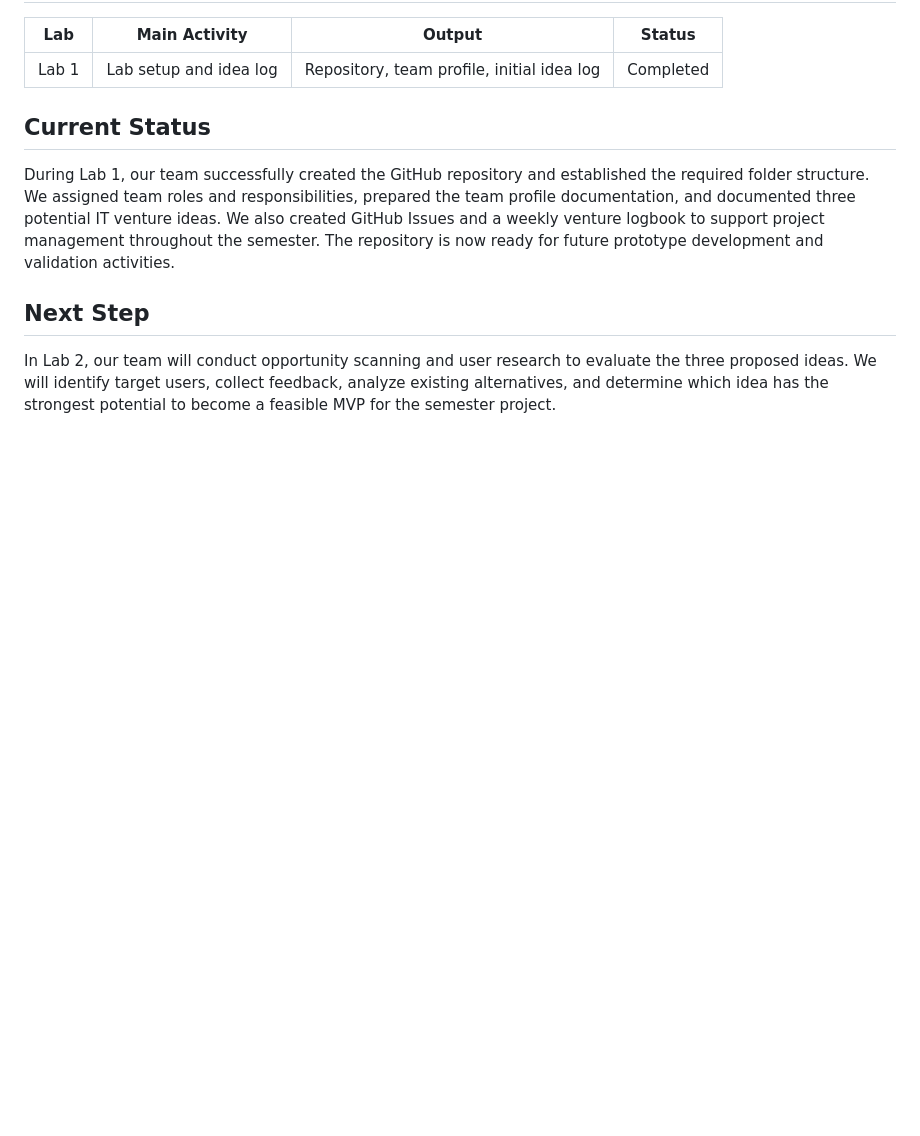
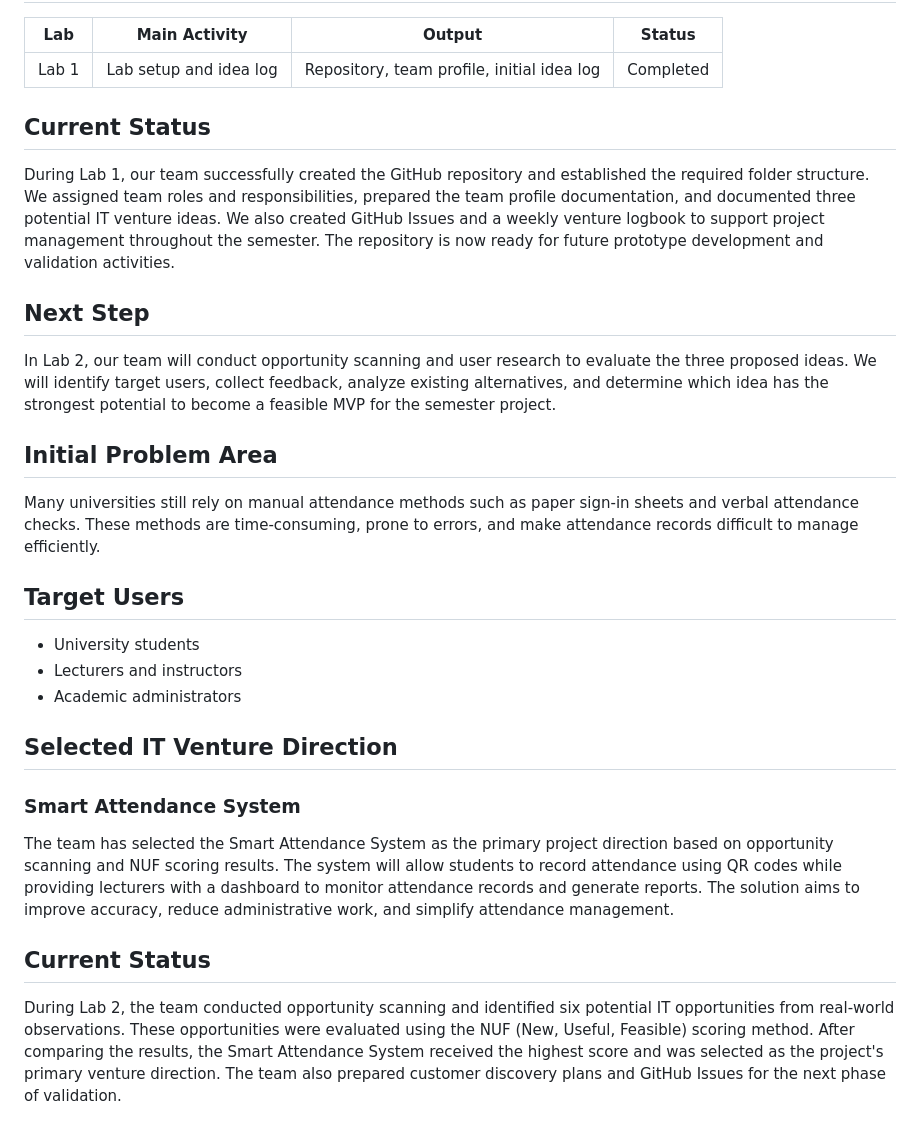
Before and after one commit to Saxon2771/ICT111-HEHe-MVP, a Markdown page: README.md, the part around the change. Rendered like a GitHub page; blank space fills up the shorter version.

```diff
--- a/README.md
+++ b/README.md
@@ -79,3 +79,23 @@ During Lab 1, our team successfully created the GitHub repository and establishe
 ## Next Step
 
 In Lab 2, our team will conduct opportunity scanning and user research to evaluate the three proposed ideas. We will identify target users, collect feedback, analyze existing alternatives, and determine which idea has the strongest potential to become a feasible MVP for the semester project.
+
+## Initial Problem Area
+
+Many universities still rely on manual attendance methods such as paper sign-in sheets and verbal attendance checks. These methods are time-consuming, prone to errors, and make attendance records difficult to manage efficiently.
+
+## Target Users
+
+- University students
+- Lecturers and instructors
+- Academic administrators
+
+## Selected IT Venture Direction
+
+### Smart Attendance System
+
+The team has selected the Smart Attendance System as the primary project direction based on opportunity scanning and NUF scoring results. The system will allow students to record attendance using QR codes while providing lecturers with a dashboard to monitor attendance records and generate reports. The solution aims to improve accuracy, reduce administrative work, and simplify attendance management.
+
+## Current Status
+
+During Lab 2, the team conducted opportunity scanning and identified six potential IT opportunities from real-world observations. These opportunities were evaluated using the NUF (New, Useful, Feasible) scoring method. After comparing the results, the Smart Attendance System received the highest score and was selected as the project's primary venture direction. The team also prepared customer discovery plans and GitHub Issues for the next phase of validation.
```
